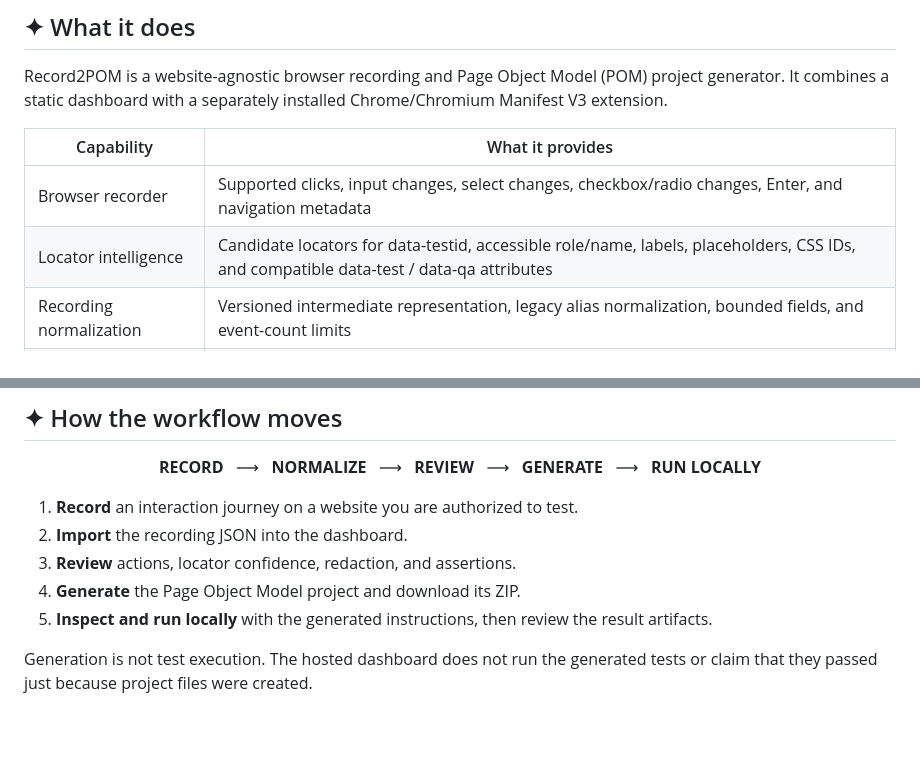
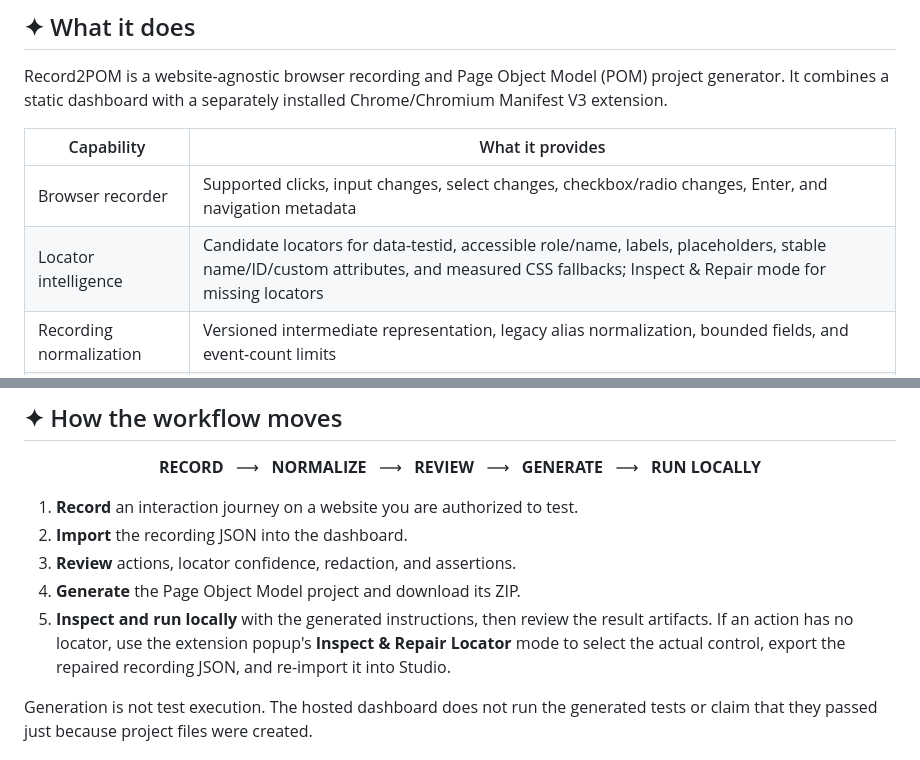
Before and after one commit to SanFlash/record2pom, a Markdown page: README.md, 2 parts joined by grey strips. Drawn GitHub-style; blank space fills up the shorter version.

Commit message:
Document smart locator recovery and inspect mode in README

```diff
--- a/README.md
+++ b/README.md
@@ -93,7 +93,7 @@ Record2POM is a website-agnostic browser recording and Page Object Model (POM) p
 | Capability | What it provides |
 |---|---|
 | Browser recorder | Supported clicks, input changes, select changes, checkbox/radio changes, Enter, and navigation metadata |
-| Locator intelligence | Candidate locators for data-testid, accessible role/name, labels, placeholders, CSS IDs, and compatible data-test / data-qa attributes |
+| Locator intelligence | Candidate locators for data-testid, accessible role/name, labels, placeholders, stable name/ID/custom attributes, and measured CSS fallbacks; Inspect & Repair mode for missing locators |
 | Recording normalization | Versioned intermediate representation, legacy alias normalization, bounded fields, and event-count limits |
 | Safer recordings | Heuristic sensitive-value redaction, background re-validation, payload limits, and no file-input path capture |
 | Readiness checks | Highlights missing URL/configuration, uncertain locators, missing assertions, and environment-dependent values |
@@ -113,7 +113,7 @@ Record2POM is a website-agnostic browser recording and Page Object Model (POM) p
 2. **Import** the recording JSON into the dashboard.
 3. **Review** actions, locator confidence, redaction, and assertions.
 4. **Generate** the Page Object Model project and download its ZIP.
-5. **Inspect and run locally** with the generated instructions, then review the result artifacts.
+5. **Inspect and run locally** with the generated instructions, then review the result artifacts. If an action has no locator, use the extension popup's **Inspect & Repair Locator** mode to select the actual control, export the repaired recording JSON, and re-import it into Studio.
 
 Generation is not test execution. The hosted dashboard does not run the generated tests or claim that they passed just because project files were created.
 
```
